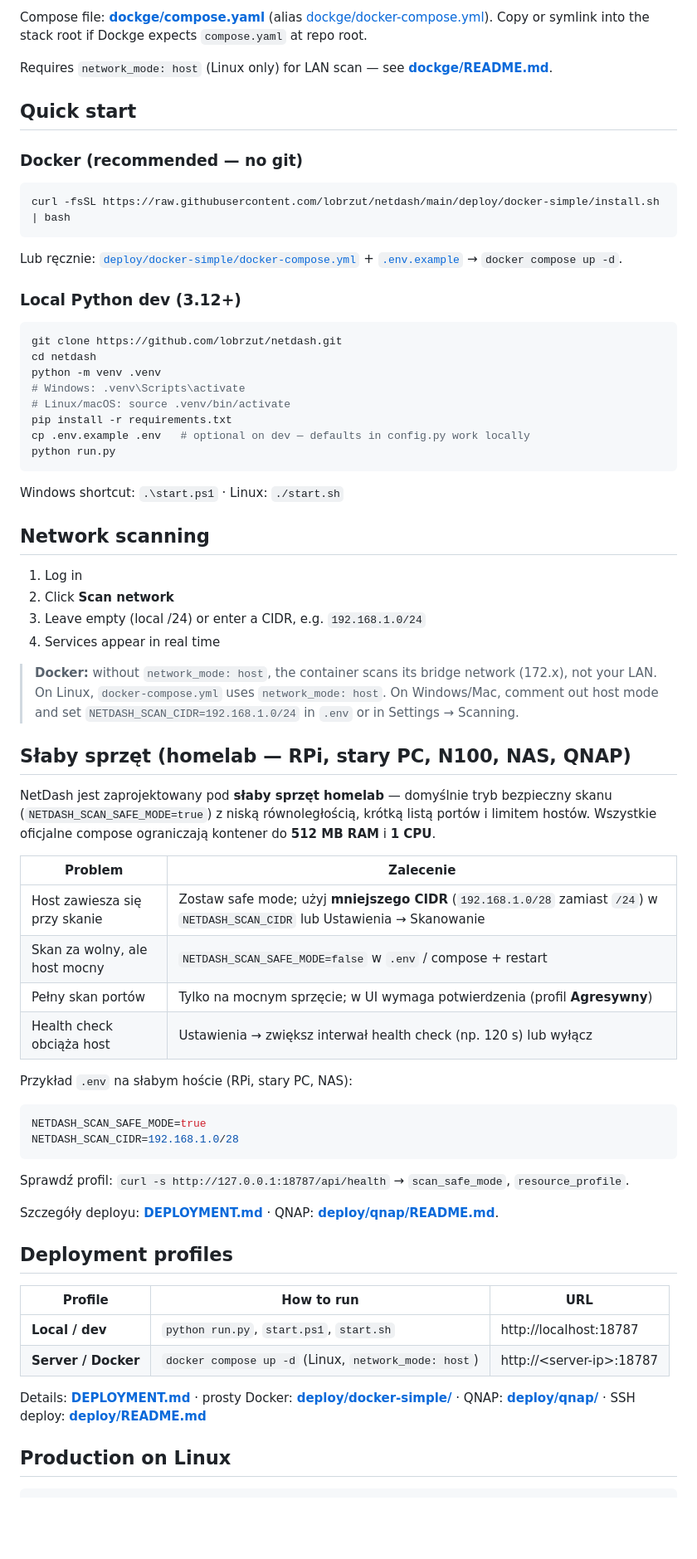
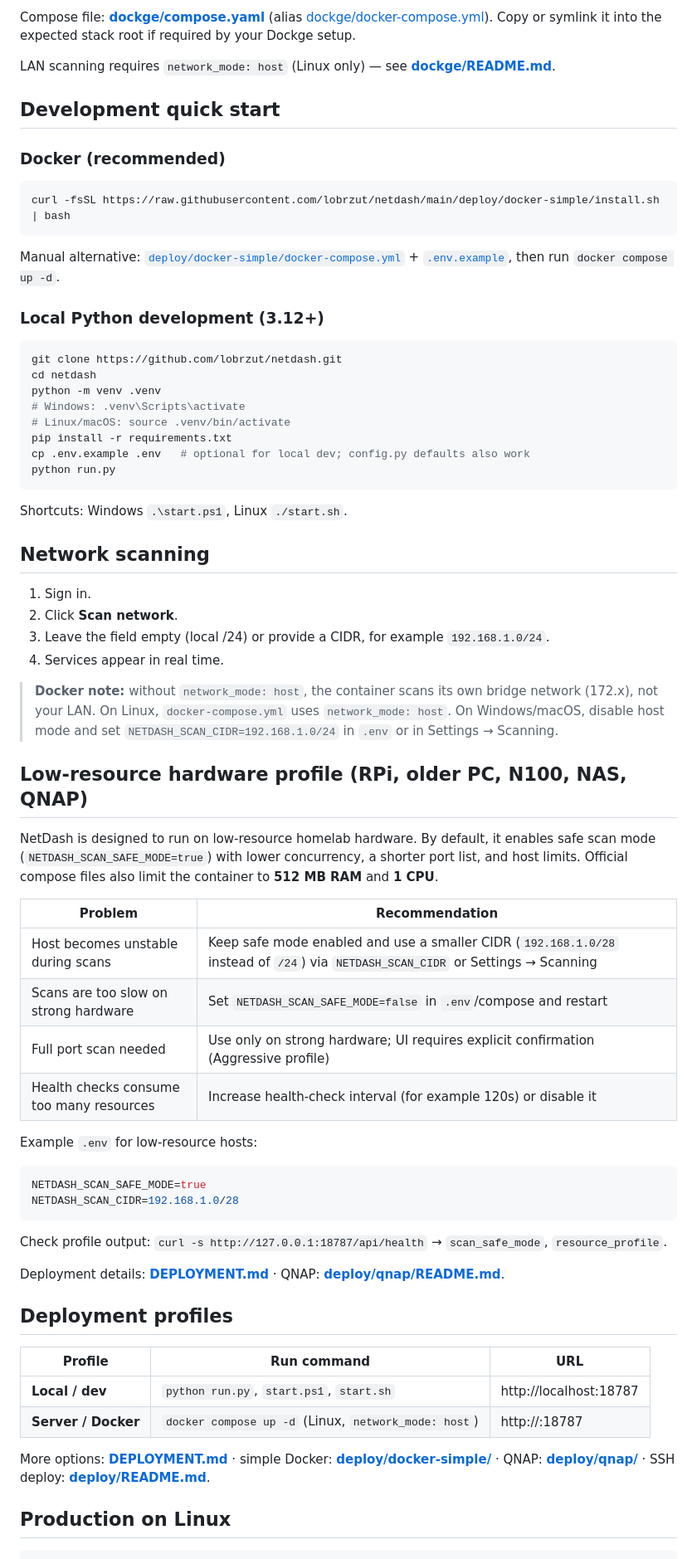
Before and after one commit to lobrzut/netdash, a Markdown page: README.md, the part around one of its changes. Shown at 83% size. GitHub-like rendering; blank space fills up the shorter version.

Commit message:
Unify README in professional English
Replace mixed Polish/English sections on the project page with consistent English copy for quick start, screenshots, and low-resource deployment guidance.

````diff
--- a/README.md
+++ b/README.md
@@ -130,19 +130,19 @@ Dockge → **Scan Stacks Folder** → deploy stack **netdash**.
 
-Compose file: **[dockge/compose.yaml](dockge/compose.yaml)** (alias [dockge/docker-compose.yml](dockge/docker-compose.yml)). Copy or symlink into the stack root if Dockge expects `compose.yaml` at repo root.
+Compose file: **[dockge/compose.yaml](dockge/compose.yaml)** (alias [dockge/docker-compose.yml](dockge/docker-compose.yml)). Copy or symlink it into the expected stack root if required by your Dockge setup.
 
-Requires `network_mode: host` (Linux only) for LAN scan — see **[dockge/README.md](dockge/README.md)**.
+LAN scanning requires `network_mode: host` (Linux only) — see **[dockge/README.md](dockge/README.md)**.
 
-## Quick start
+## Development quick start
 
-### Docker (recommended — no git)
+### Docker (recommended)
 
 ```bash
 curl -fsSL https://raw.githubusercontent.com/lobrzut/netdash/main/deploy/docker-simple/install.sh | bash
 ```
 
-Lub ręcznie: [`deploy/docker-simple/docker-compose.yml`](deploy/docker-simple/docker-compose.yml) + [`.env.example`](deploy/docker-simple/.env.example) → `docker compose up -d`.
+Manual alternative: [`deploy/docker-simple/docker-compose.yml`](deploy/docker-simple/docker-compose.yml) + [`.env.example`](deploy/docker-simple/.env.example), then run `docker compose up -d`.
 
-### Local Python dev (3.12+)
+### Local Python development (3.12+)
 
 ```bash
 git clone https://github.com/lobrzut/netdash.git
@@ -151,51 +151,51 @@ python -m venv .venv
 # Windows: .venv\Scripts\activate
 # Linux/macOS: source .venv/bin/activate
 pip install -r requirements.txt
-cp .env.example .env   # optional on dev — defaults in config.py work locally
+cp .env.example .env   # optional for local dev; config.py defaults also work
 python run.py
 ```
 
-Windows shortcut: `.\start.ps1` · Linux: `./start.sh`
+Shortcuts: Windows `.\start.ps1`, Linux `./start.sh`.
 
 ## Network scanning
 
-1. Log in
-2. Click **Scan network**
-3. Leave empty (local /24) or enter a CIDR, e.g. `192.168.1.0/24`
-4. Services appear in real time
+1. Sign in.
+2. Click **Scan network**.
+3. Leave the field empty (local /24) or provide a CIDR, for example `192.168.1.0/24`.
+4. Services appear in real time.
 
-> **Docker:** without `network_mode: host`, the container scans its bridge network (172.x), not your LAN. On Linux, `docker-compose.yml` uses `network_mode: host`. On Windows/Mac, comment out host mode and set `NETDASH_SCAN_CIDR=192.168.1.0/24` in `.env` or in Settings → Scanning.
+> **Docker note:** without `network_mode: host`, the container scans its own bridge network (172.x), not your LAN. On Linux, `docker-compose.yml` uses `network_mode: host`. On Windows/macOS, disable host mode and set `NETDASH_SCAN_CIDR=192.168.1.0/24` in `.env` or in Settings → Scanning.
 
-## Słaby sprzęt (homelab — RPi, stary PC, N100, NAS, QNAP)
+## Low-resource hardware profile (RPi, older PC, N100, NAS, QNAP)
 
-NetDash jest zaprojektowany pod **słaby sprzęt homelab** — domyślnie tryb bezpieczny skanu (`NETDASH_SCAN_SAFE_MODE=true`) z niską równoległością, krótką listą portów i limitem hostów. Wszystkie oficjalne compose ograniczają kontener do **512 MB RAM** i **1 CPU**.
+NetDash is designed to run on low-resource homelab hardware. By default, it enables safe scan mode (`NETDASH_SCAN_SAFE_MODE=true`) with lower concurrency, a shorter port list, and host limits. Official compose files also limit the container to **512 MB RAM** and **1 CPU**.
 
-| Problem | Zalecenie |
-|---------|-----------|
-| Host zawiesza się przy skanie | Zostaw safe mode; użyj **mniejszego CIDR** (`192.168.1.0/28` zamiast `/24`) w `NETDASH_SCAN_CIDR` lub Ustawienia → Skanowanie |
-| Skan za wolny, ale host mocny | `NETDASH_SCAN_SAFE_MODE=false` w `.env` / compose + restart |
-| Pełny skan portów | Tylko na mocnym sprzęcie; w UI wymaga potwierdzenia (profil **Agresywny**) |
-| Health check obciąża host | Ustawienia → zwiększ interwał health check (np. 120 s) lub wyłącz |
+| Problem | Recommendation |
+|---------|----------------|
+| Host becomes unstable during scans | Keep safe mode enabled and use a smaller CIDR (`192.168.1.0/28` instead of `/24`) via `NETDASH_SCAN_CIDR` or Settings → Scanning |
+| Scans are too slow on strong hardware | Set `NETDASH_SCAN_SAFE_MODE=false` in `.env`/compose and restart |
+| Full port scan needed | Use only on strong hardware; UI requires explicit confirmation (Aggressive profile) |
+| Health checks consume too many resources | Increase health-check interval (for example 120s) or disable it |
 
-Przykład `.env` na słabym hoście (RPi, stary PC, NAS):
+Example `.env` for low-resource hosts:
 
 ```env
 NETDASH_SCAN_SAFE_MODE=true
 NETDASH_SCAN_CIDR=192.168.1.0/28
 ```
 
-Sprawdź profil: `curl -s http://127.0.0.1:18787/api/health` → `scan_safe_mode`, `resource_profile`.
+Check profile output: `curl -s http://127.0.0.1:18787/api/health` → `scan_safe_mode`, `resource_profile`.
 
-Szczegóły deployu: **[DEPLOYMENT.md](DEPLOYMENT.md)** · QNAP: **[deploy/qnap/README.md](deploy/qnap/README.md)**.
+Deployment details: **[DEPLOYMENT.md](DEPLOYMENT.md)** · QNAP: **[deploy/qnap/README.md](deploy/qnap/README.md)**.
 
 ## Deployment profiles
 
-| Profile | How to run | URL |
-|---------|------------|-----|
+| Profile | Run command | URL |
+|---------|-------------|-----|
 | **Local / dev** | `python run.py`, `start.ps1`, `start.sh` | http://localhost:18787 |
-| **Server / Docker** | `docker compose up -d` (Linux, `network_mode: host`) | http://&lt;server-ip&gt;:18787 |
+| **Server / Docker** | `docker compose up -d` (Linux, `network_mode: host`) | http://<server-ip>:18787 |
 
-Details: **[DEPLOYMENT.md](DEPLOYMENT.md)** · prosty Docker: **[deploy/docker-simple/](deploy/docker-simple/)** · QNAP: **[deploy/qnap/](deploy/qnap/)** · SSH deploy: **[deploy/README.md](deploy/README.md)**
+More options: **[DEPLOYMENT.md](DEPLOYMENT.md)** · simple Docker: **[deploy/docker-simple/](deploy/docker-simple/)** · QNAP: **[deploy/qnap/](deploy/qnap/)** · SSH deploy: **[deploy/README.md](deploy/README.md)**.
 
 ## Production on Linux
 
````
Also changed, not shown: other parts of README.md (+66 -66 lines).
